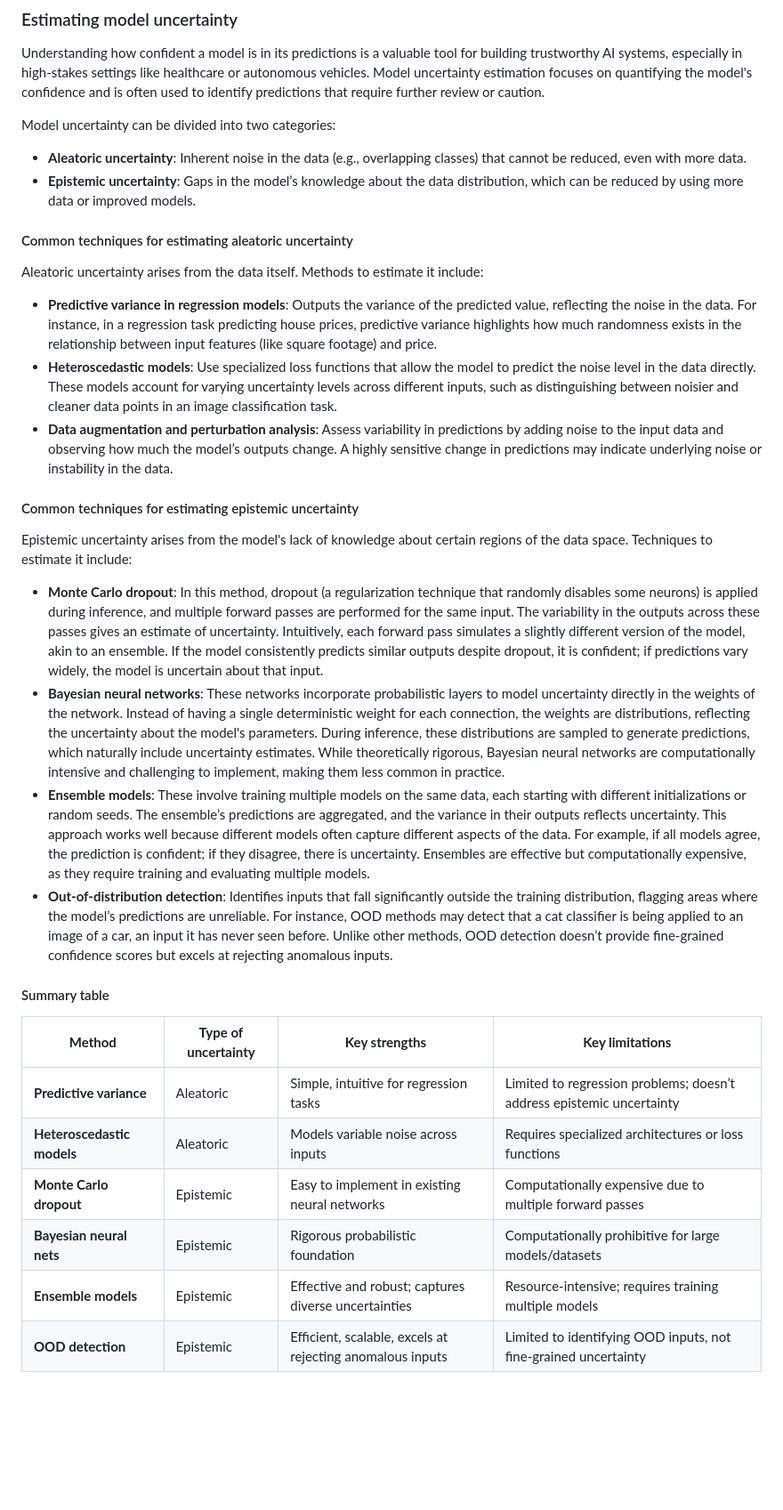
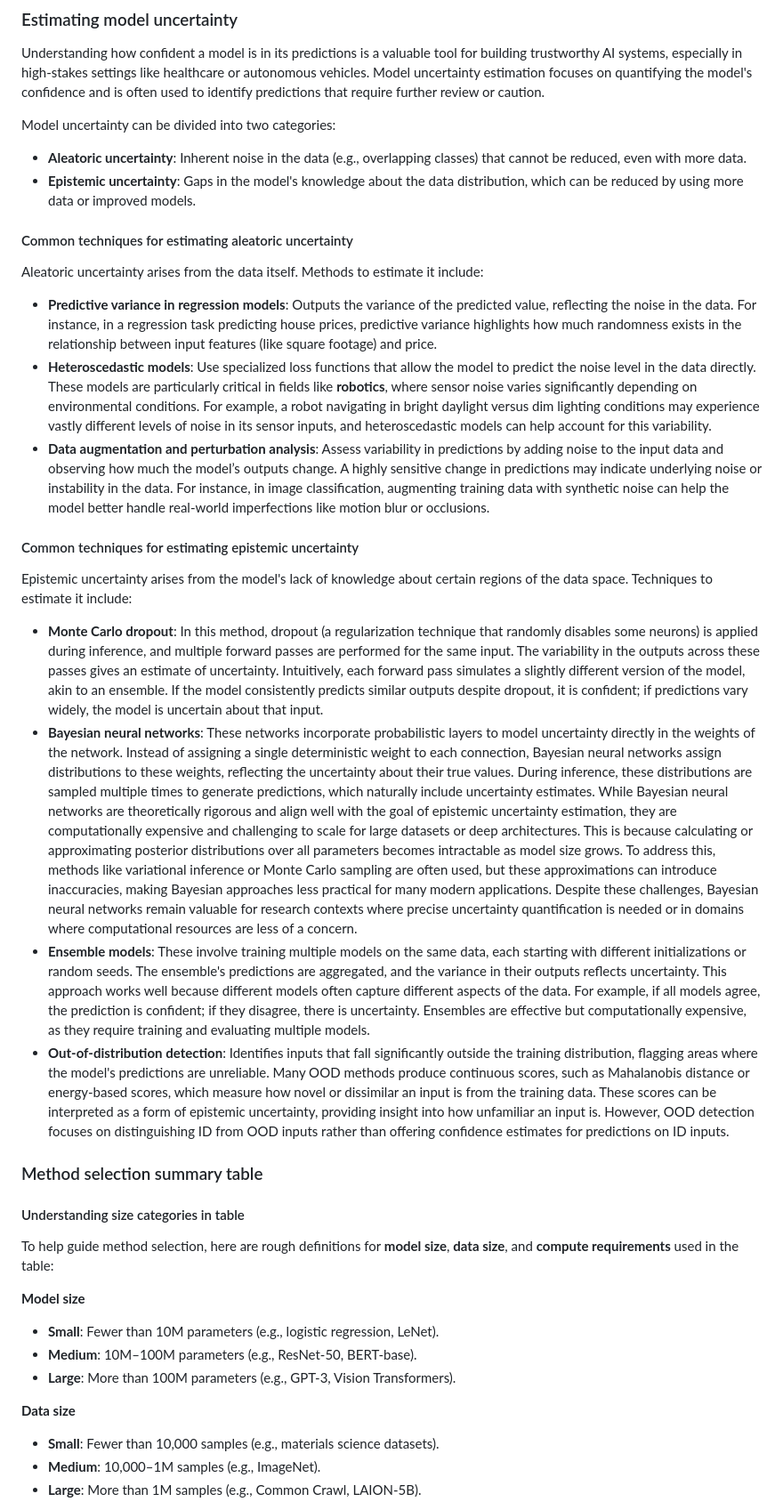
Before and after one commit to carpentries-incubator/fair-explainable-ml, a Markdown page: episodes/6-confidence-intervals.md, the part around the change printed below. Shown: that part at 89% size. GitHub-like rendering; blank space fills up the shorter version.

```diff
--- a/episodes/6-confidence-intervals.md
+++ b/episodes/6-confidence-intervals.md
@@ -32,32 +32,41 @@ Understanding how confident a model is in its predictions is a valuable tool for
 Model uncertainty can be divided into two categories:
 
 - **Aleatoric uncertainty**: Inherent noise in the data (e.g., overlapping classes) that cannot be reduced, even with more data.
-- **Epistemic uncertainty**: Gaps in the model’s knowledge about the data distribution, which can be reduced by using more data or improved models.
+- **Epistemic uncertainty**: Gaps in the model's knowledge about the data distribution, which can be reduced by using more data or improved models.
 
 #### Common techniques for estimating aleatoric uncertainty
 
 Aleatoric uncertainty arises from the data itself. Methods to estimate it include:
 
 - **Predictive variance in regression models**: Outputs the variance of the predicted value, reflecting the noise in the data. For instance, in a regression task predicting house prices, predictive variance highlights how much randomness exists in the relationship between input features (like square footage) and price.
-- **Heteroscedastic models**: Use specialized loss functions that allow the model to predict the noise level in the data directly. These models account for varying uncertainty levels across different inputs, such as distinguishing between noisier and cleaner data points in an image classification task.
-- **Data augmentation and perturbation analysis**: Assess variability in predictions by adding noise to the input data and observing how much the model’s outputs change. A highly sensitive change in predictions may indicate underlying noise or instability in the data.
+- **Heteroscedastic models**: Use specialized loss functions that allow the model to predict the noise level in the data directly. These models are particularly critical in fields like **robotics**, where sensor noise varies significantly depending on environmental conditions. For example, a robot navigating in bright daylight versus dim lighting conditions may experience vastly different levels of noise in its sensor inputs, and heteroscedastic models can help account for this variability.
+- **Data augmentation and perturbation analysis**: Assess variability in predictions by adding noise to the input data and observing how much the model’s outputs change. A highly sensitive change in predictions may indicate underlying noise or instability in the data. For instance, in image classification, augmenting training data with synthetic noise can help the model better handle real-world imperfections like motion blur or occlusions.
 
 #### Common techniques for estimating epistemic uncertainty
 
 Epistemic uncertainty arises from the model's lack of knowledge about certain regions of the data space. Techniques to estimate it include:
 
 - **Monte Carlo dropout**: In this method, dropout (a regularization technique that randomly disables some neurons) is applied during inference, and multiple forward passes are performed for the same input. The variability in the outputs across these passes gives an estimate of uncertainty. Intuitively, each forward pass simulates a slightly different version of the model, akin to an ensemble. If the model consistently predicts similar outputs despite dropout, it is confident; if predictions vary widely, the model is uncertain about that input.
-- **Bayesian neural networks**: These networks incorporate probabilistic layers to model uncertainty directly in the weights of the network. Instead of having a single deterministic weight for each connection, the weights are distributions, reflecting the uncertainty about the model's parameters. During inference, these distributions are sampled to generate predictions, which naturally include uncertainty estimates. While theoretically rigorous, Bayesian neural networks are computationally intensive and challenging to implement, making them less common in practice.
-- **Ensemble models**: These involve training multiple models on the same data, each starting with different initializations or random seeds. The ensemble’s predictions are aggregated, and the variance in their outputs reflects uncertainty. This approach works well because different models often capture different aspects of the data. For example, if all models agree, the prediction is confident; if they disagree, there is uncertainty. Ensembles are effective but computationally expensive, as they require training and evaluating multiple models.
-- **Out-of-distribution detection**: Identifies inputs that fall significantly outside the training distribution, flagging areas where the model’s predictions are unreliable. For instance, OOD methods may detect that a cat classifier is being applied to an image of a car, an input it has never seen before. Unlike other methods, OOD detection doesn’t provide fine-grained confidence scores but excels at rejecting anomalous inputs.
+- **Bayesian neural networks**: These networks incorporate probabilistic layers to model uncertainty directly in the weights of the network. Instead of assigning a single deterministic weight to each connection, Bayesian neural networks assign distributions to these weights, reflecting the uncertainty about their true values. During inference, these distributions are sampled multiple times to generate predictions, which naturally include uncertainty estimates. While Bayesian neural networks are theoretically rigorous and align well with the goal of epistemic uncertainty estimation, they are computationally expensive and challenging to scale for large datasets or deep architectures. This is because calculating or approximating posterior distributions over all parameters becomes intractable as model size grows. To address this, methods like variational inference or Monte Carlo sampling are often used, but these approximations can introduce inaccuracies, making Bayesian approaches less practical for many modern applications. Despite these challenges, Bayesian neural networks remain valuable for research contexts where precise uncertainty quantification is needed or in domains where computational resources are less of a concern.
+- **Ensemble models**: These involve training multiple models on the same data, each starting with different initializations or random seeds. The ensemble's predictions are aggregated, and the variance in their outputs reflects uncertainty. This approach works well because different models often capture different aspects of the data. For example, if all models agree, the prediction is confident; if they disagree, there is uncertainty. Ensembles are effective but computationally expensive, as they require training and evaluating multiple models.
+- **Out-of-distribution detection**: Identifies inputs that fall significantly outside the training distribution, flagging areas where the model's predictions are unreliable. Many OOD methods produce continuous scores, such as Mahalanobis distance or energy-based scores, which measure how novel or dissimilar an input is from the training data. These scores can be interpreted as a form of epistemic uncertainty, providing insight into how unfamiliar an input is. However, OOD detection focuses on distinguishing ID from OOD inputs rather than offering confidence estimates for predictions on ID inputs.
 
-#### Summary table
 
-| **Method**                | **Type of uncertainty**  | **Key strengths**                                             | **Key limitations**                                   |
-|---------------------------|-------------------------|-------------------------------------------------------------|----------------------------------------------------------|
-| **Predictive variance**    | Aleatoric              | Simple, intuitive for regression tasks                     | Limited to regression problems; doesn’t address epistemic uncertainty |
-| **Heteroscedastic models** | Aleatoric              | Models variable noise across inputs                        | Requires specialized architectures or loss functions      |
-| **Monte Carlo dropout**    | Epistemic             | Easy to implement in existing neural networks              | Computationally expensive due to multiple forward passes  |
-| **Bayesian neural nets**   | Epistemic             | Rigorous probabilistic foundation                          | Computationally prohibitive for large models/datasets     |
-| **Ensemble models**        | Epistemic             | Effective and robust; captures diverse uncertainties       | Resource-intensive; requires training multiple models     |
-| **OOD detection**          | Epistemic             | Efficient, scalable, excels at rejecting anomalous inputs  | Limited to identifying OOD inputs, not fine-grained uncertainty |
+
+
+### Method selection summary table
+
+#### Understanding size categories in table
+
+To help guide method selection, here are rough definitions for **model size**, **data size**, and **compute requirements** used in the table:
+
+**Model size**
+- **Small**: Fewer than 10M parameters (e.g., logistic regression, LeNet).
+- **Medium**: 10M–100M parameters (e.g., ResNet-50, BERT-base).
+- **Large**: More than 100M parameters (e.g., GPT-3, Vision Transformers).
+
+**Data size**
+- **Small**: Fewer than 10,000 samples (e.g., materials science datasets).
+- **Medium**: 10,000–1M samples (e.g., ImageNet).
+- **Large**: More than 1M samples (e.g., Common Crawl, LAION-5B).
+
```
Also changed, not shown: other parts of episodes/6-confidence-intervals.md (+16 -4 lines).
